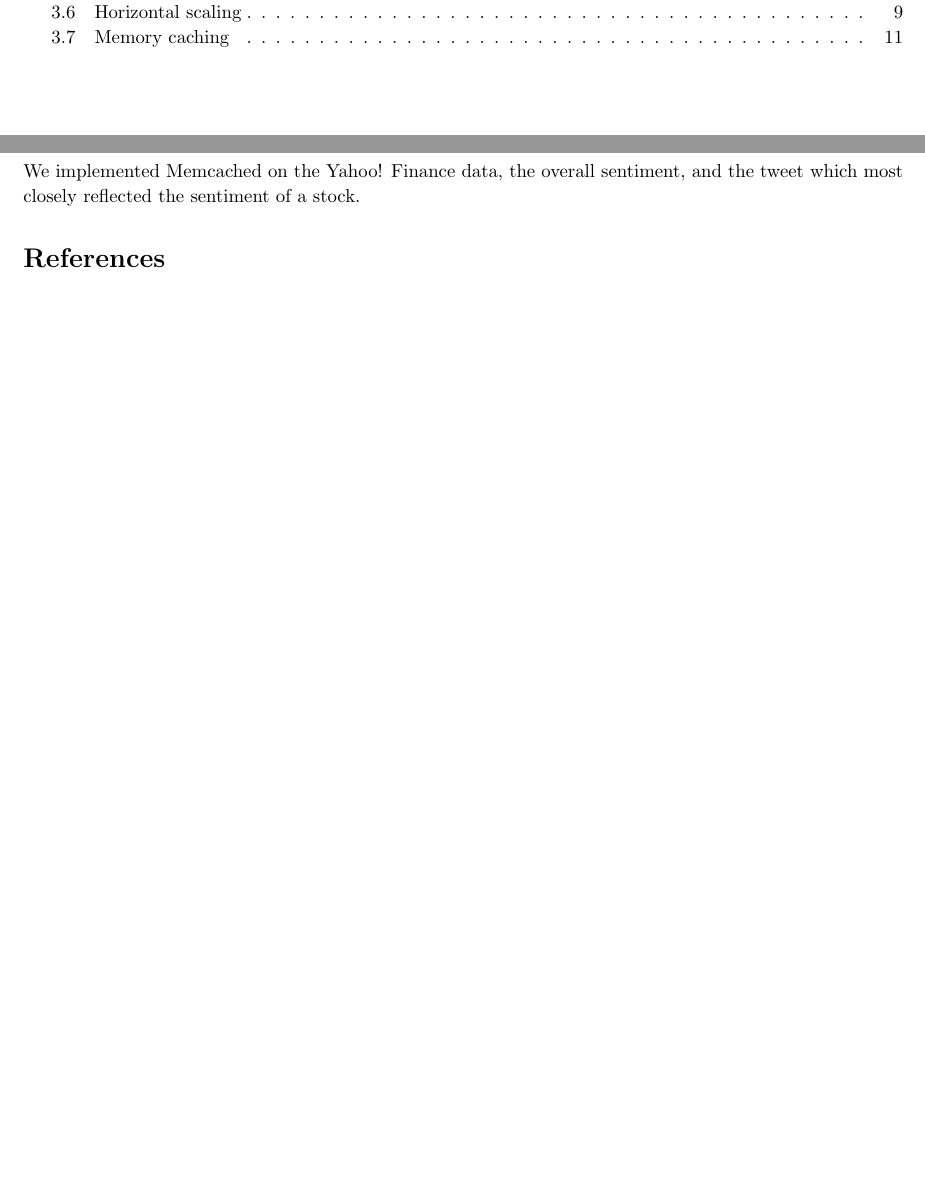
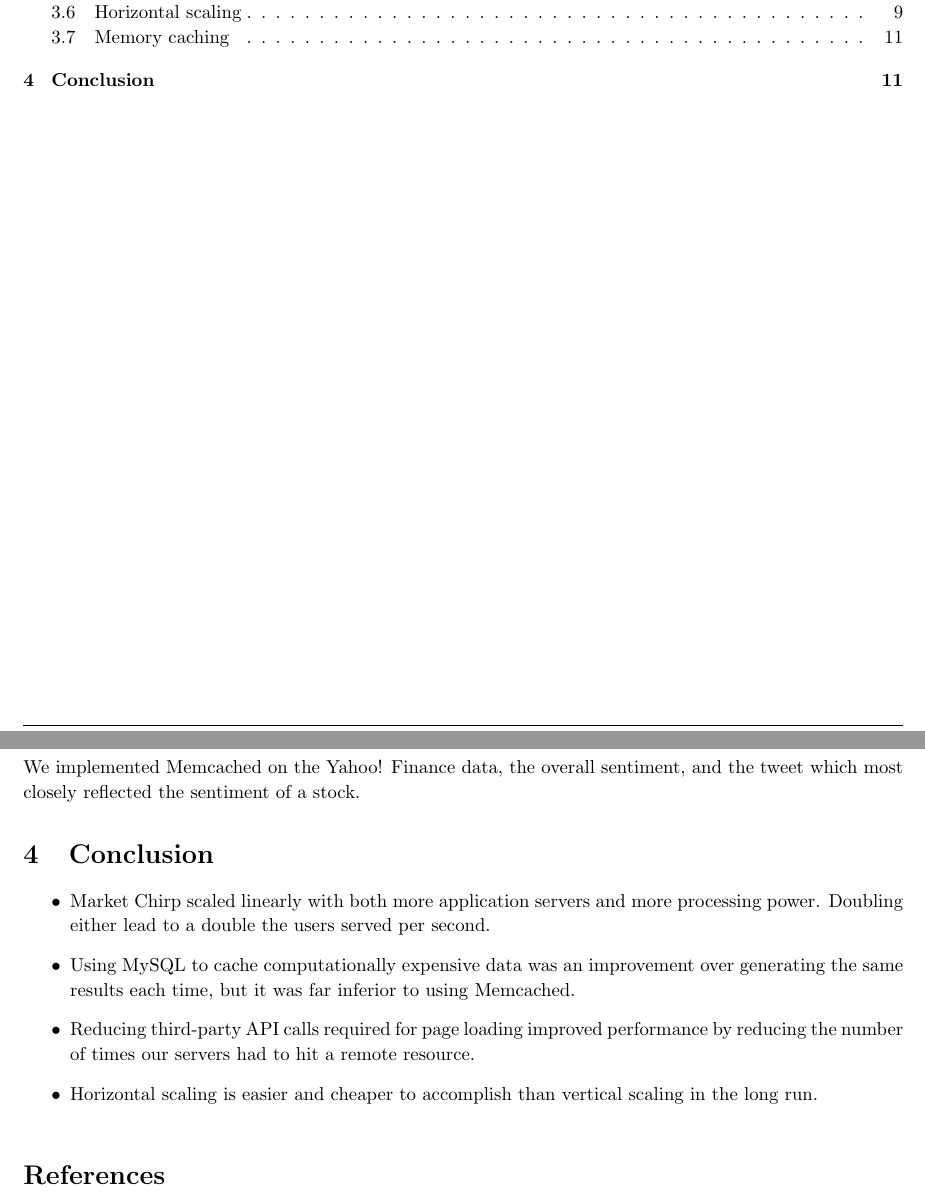
Before and after one commit to bmwwoo/cs188_term_paper, a LaTeX document (cs188_final.tex): two parts of pages 2 and 11 of 11, joined at a grey line, cut so that both start at the same text, the shorter picture padded with empty space. Compiled offline with pdfLaTeX.

Commit message:
Started adding conclusion

```diff
--- a/cs188_final.tex
+++ b/cs188_final.tex
@@ -427,6 +427,21 @@ After analyzing our common queries, we added indicies to our database to improve
   We implemented Memcached on the Yahoo! Finance data, the overall sentiment, and the tweet which most closely reflected the sentiment of a stock.
 \end{mainSection}
 
+%------------------------------------------------------------------------------
+% CONCLUSION
+\begin{mainSection}{Conclusion}
+  % TODO Add more items
+  \begin{itemize}
+    \item Market Chirp scaled linearly with both more application servers and more processing power.  Doubling either lead to a double the users served per second.
+    \item Using MySQL to cache computationally expensive data was an improvement over generating the same results each time, but it was far inferior to using Memcached.
+    \item Reducing third-party API calls required for page loading improved performance by reducing the number of times our servers had to hit a remote resource.
+    \item Horizontal scaling is easier and cheaper to accomplish than vertical scaling in the long run.
+  \end{itemize}
+
+\end{mainSection}
+%------------------------------------------------------------------------------
+% BIBLIOGRAPHY
 \bibliographystyle{plainnat}
 \bibliography{ABCs}
+%------------------------------------------------------------------------------
 \end{document}
```
